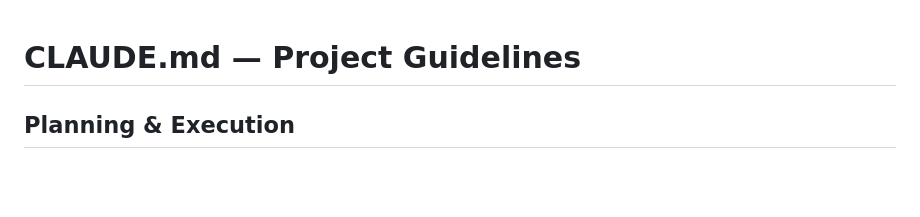
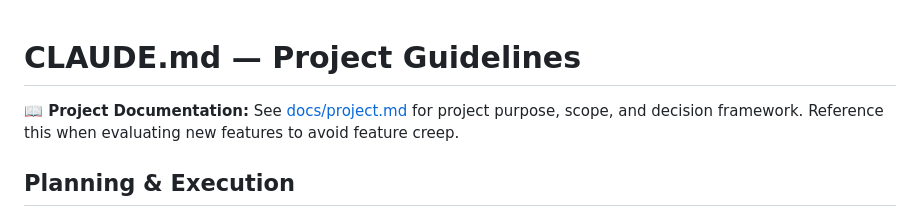
Before and after one commit to nataliette/afsg, a Markdown page: CLAUDE.md, the part around the change. Rendered like a GitHub page; blank space fills up the shorter version.

```diff
--- a/CLAUDE.md
+++ b/CLAUDE.md
@@ -1,4 +1,6 @@
 # CLAUDE.md — Project Guidelines
+
+**📖 Project Documentation:** See [docs/project.md](docs/project.md) for project purpose, scope, and decision framework. Reference this when evaluating new features to avoid feature creep.
 
 ## Planning & Execution
 **For any structural change or non-trivial task: propose a plan first, then wait for explicit user approval before executing.** Use EnterPlanMode when appropriate. Don't implement until the user says "go ahead" or similar.
```
Also changed, not shown: docs/project.md (added, +87 -0 lines).
